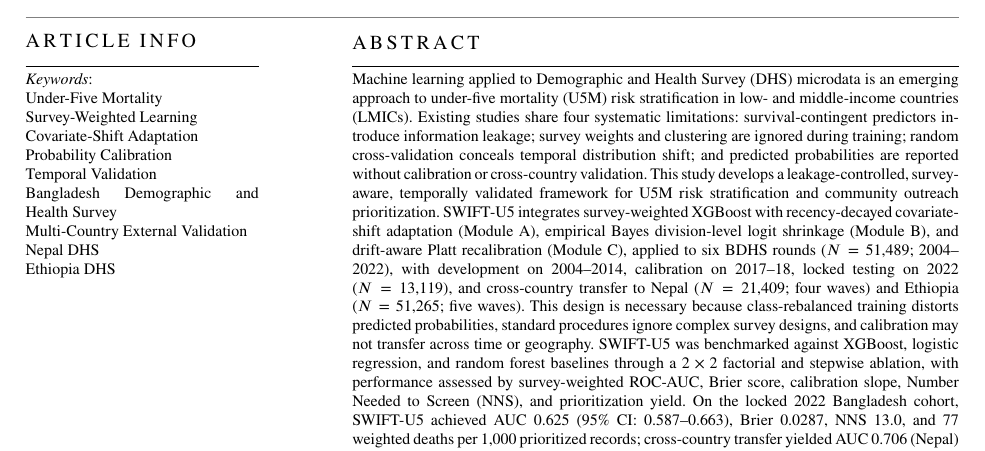
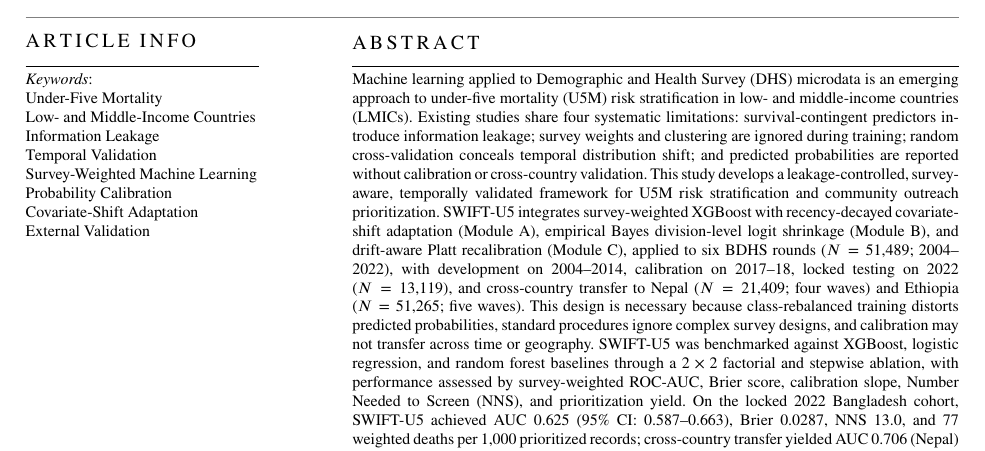
Before and after one commit to Rezaul1424/SWIFT-U5, a LaTeX paper (docs/manuscript.tex): part of page 1 of 31, cut so that both start at the same text. Compiled offline with pdfLaTeX.

Commit message:
style: replace keywords with 8 framework-aligned terms
Old: Under-Five Mortality, Survey-Weighted Learning, Covariate-Shift Adaptation,
     Probability Calibration, Temporal Validation, Bangladesh DHS, Multi-Country
     External Validation, Nepal DHS, Ethiopia DHS

New (Research Phenomenon formula — Domain+Problem+Method+Application+Technique):
  1. Under-Five Mortality            [Domain]
  2. Low- and Middle-Income Countries [Domain/scope]
  3. Information Leakage             [Problem — primary named gap]
  4. Temporal Validation             [Problem]
  5. Survey-Weighted Machine Learning [Method]
  6. Probability Calibration         [Method]
  7. Covariate-Shift Adaptation      [Specific Technique]
  8. External Validation             [Application]

```diff
--- a/docs/manuscript.tex
+++ b/docs/manuscript.tex
@@ -89,7 +89,7 @@ SWIFT-U5 constitutes the first multi-wave, survey-weighted, temporally calibrate
 \end{abstract}
 
 \begin{keywords}
-Under-Five Mortality \sep Survey-Weighted Learning \sep Covariate-Shift Adaptation \sep Probability Calibration \sep Temporal Validation \sep Bangladesh Demographic and Health Survey \sep Multi-Country External Validation \sep Nepal DHS \sep Ethiopia DHS
+Under-Five Mortality \sep Low- and Middle-Income Countries \sep Information Leakage \sep Temporal Validation \sep Survey-Weighted Machine Learning \sep Probability Calibration \sep Covariate-Shift Adaptation \sep External Validation
 \end{keywords}
 
 {\hfuzz=120pt\maketitle}
```
Also changed, not shown: 1 other file.
